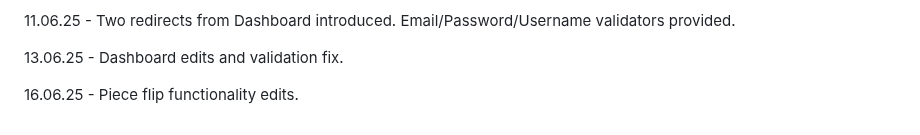
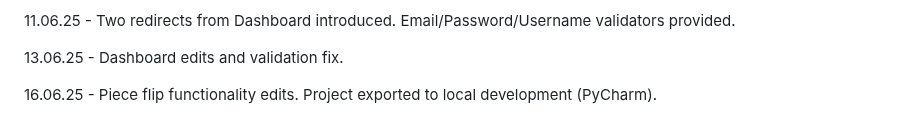
Before and after one commit to JotunnheimExile/M-Y-R-K, a Markdown page: README.md, the part around the change. Rendered like a GitHub page.

```diff
--- a/README.md
+++ b/README.md
@@ -102,4 +102,4 @@ MYRK Phase II concluded.
 
 13.06.25 - Dashboard edits and validation fix.
 
-16.06.25 - Piece flip functionality edits.
+16.06.25 - Piece flip functionality edits. Project exported to local development (PyCharm).
```
